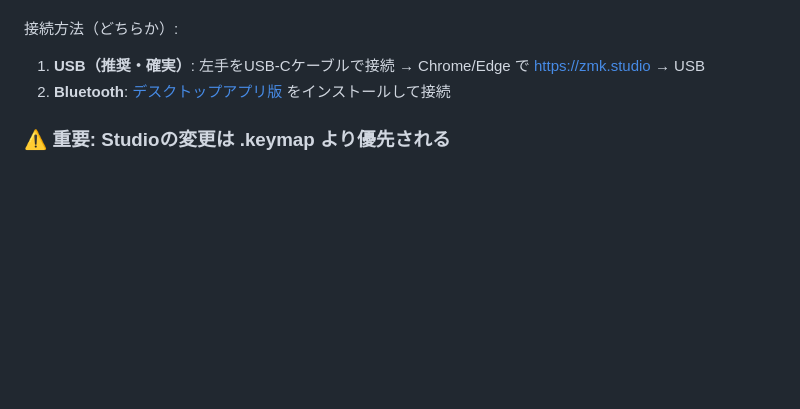
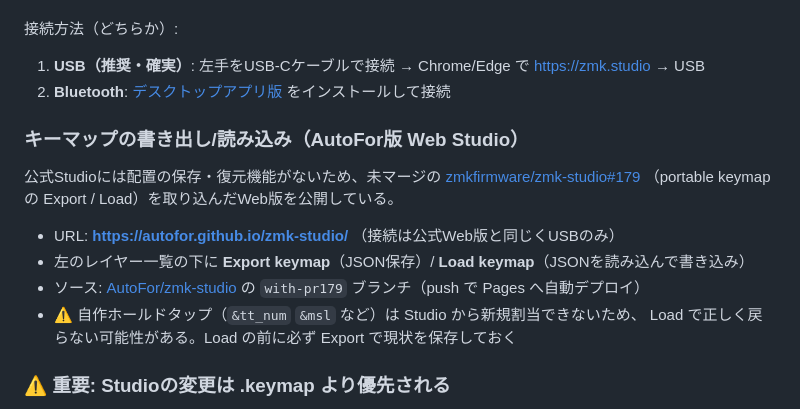
Before and after one commit to AutoFor/cornix-oyayubi, a Markdown page: docs/guides/build-and-flash-workflow.md, the part around the change. Rendered like a GitHub page; blank space fills up the shorter version.

```diff
--- a/docs/guides/build-and-flash-workflow.md
+++ b/docs/guides/build-and-flash-workflow.md
@@ -142,6 +142,18 @@ gh workflow run build.yml --repo AutoFor/zmk-keyboard-cornix --ref oyayubi
 1. **USB（推奨・確実）**: 左手をUSB-Cケーブルで接続 → Chrome/Edge で https://zmk.studio → USB
 2. **Bluetooth**: [デスクトップアプリ版](https://github.com/zmkfirmware/zmk-studio/releases) をインストールして接続
 
+### キーマップの書き出し/読み込み（AutoFor版 Web Studio）
+
+公式Studioには配置の保存・復元機能がないため、未マージの
+[zmkfirmware/zmk-studio#179](https://github.com/zmkfirmware/zmk-studio/pull/179)
+（portable keymap の Export / Load）を取り込んだWeb版を公開している。
+
+- URL: **https://autofor.github.io/zmk-studio/** （接続は公式Web版と同じくUSBのみ）
+- 左のレイヤー一覧の下に **Export keymap**（JSON保存）/ **Load keymap**（JSONを読み込んで書き込み）
+- ソース: [AutoFor/zmk-studio](https://github.com/AutoFor/zmk-studio) の `with-pr179` ブランチ（push で Pages へ自動デプロイ）
+- ⚠️ 自作ホールドタップ（`&tt_num` `&msl` など）は Studio から新規割当できないため、
+  Load で正しく戻らない可能性がある。Load の前に必ず Export で現状を保存しておく
+
 ### ⚠️ 重要: Studioの変更は .keymap より優先される
 
 Studio での変更はキーボード内のフラッシュに保存され、**以後 UF2 を焼き直しても
```
Also changed, not shown: README.md (+1 -0 lines).
